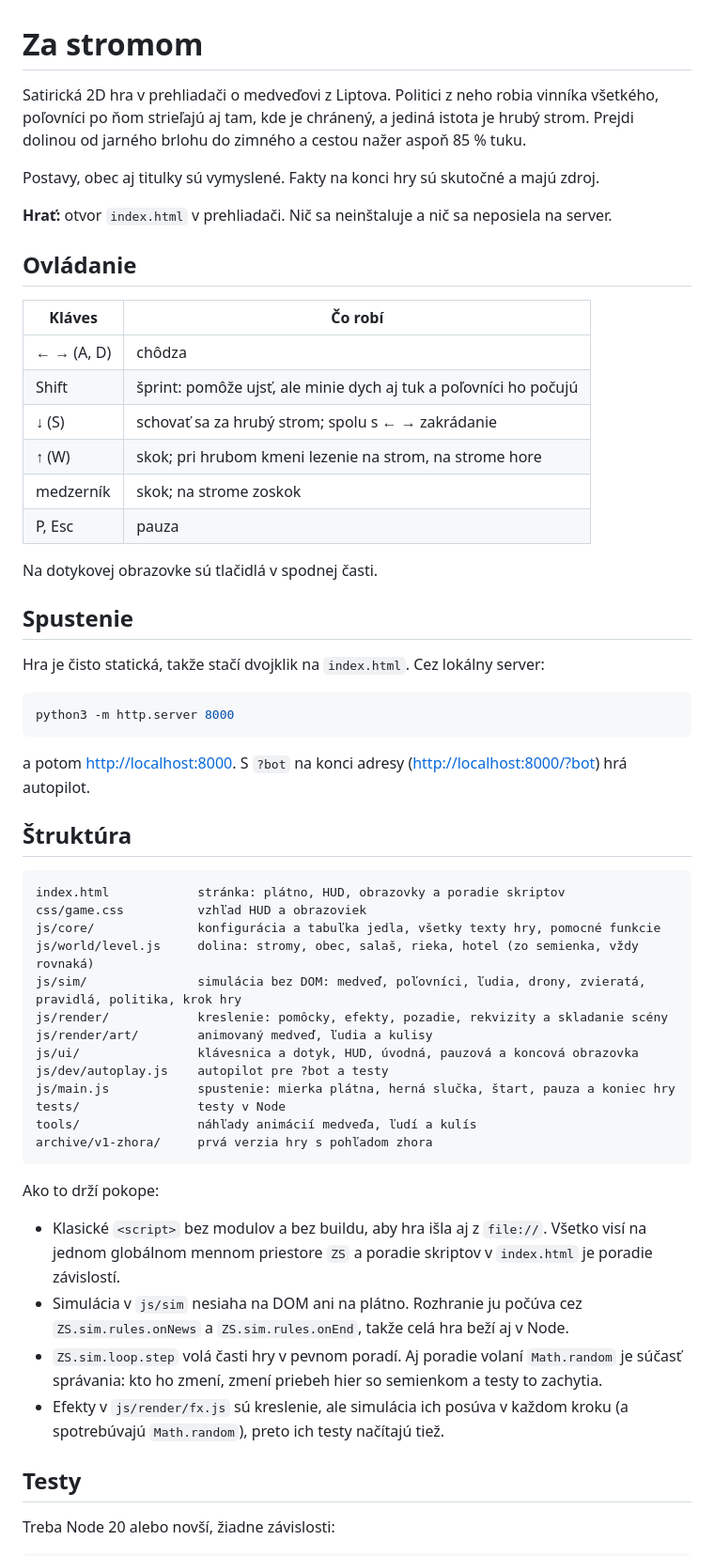
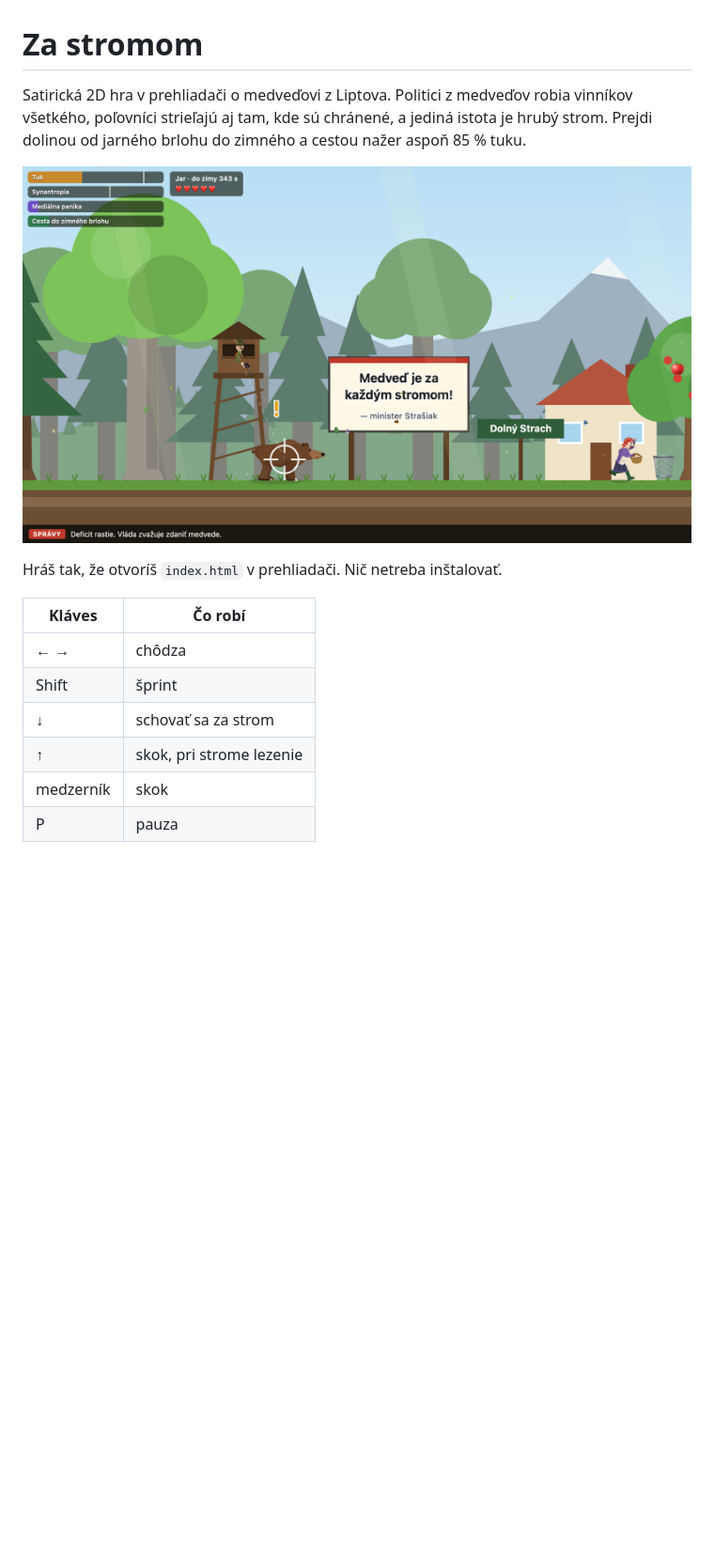
Before and after one commit to damikun/pozor-medved, a Markdown page: README.md, the part around one of its changes. Shown at 94% size. Rendered like a GitHub page; pictures changed too: docs/screenshot.png (added); blank space fills up the shorter version.

Commit message:
Shorten the README and add a screenshot

````diff
--- a/README.md
+++ b/README.md
@@ -1,66 +1,19 @@
 # Za stromom
 
-Satirická 2D hra v prehliadači o medveďovi z Liptova. Politici z neho robia vinníka všetkého, poľovníci po ňom
-strieľajú aj tam, kde je chránený, a jediná istota je hrubý strom. Prejdi dolinou od jarného brlohu do zimného
+Satirická 2D hra v prehliadači o medveďovi z Liptova. Politici z medveďov robia vinníkov všetkého, poľovníci
+strieľajú aj tam, kde sú chránené, a jediná istota je hrubý strom. Prejdi dolinou od jarného brlohu do zimného
 a cestou nažer aspoň 85 % tuku.
 
-Postavy, obec aj titulky sú vymyslené. Fakty na konci hry sú skutočné a majú zdroj.
+![Medveď v doline pod zameriavačom poľovníka z posedu, vedľa billboard „Medveď je za každým stromom!“](docs/screenshot.png)
 
-**Hrať:** otvor `index.html` v prehliadači. Nič sa neinštaluje a nič sa neposiela na server.
-
-## Ovládanie
+Hráš tak, že otvoríš `index.html` v prehliadači. Nič netreba inštalovať.
 
 | Kláves | Čo robí |
 | --- | --- |
-| ← → (A, D) | chôdza |
-| Shift | šprint: pomôže ujsť, ale minie dych aj tuk a poľovníci ho počujú |
-| ↓ (S) | schovať sa za hrubý strom; spolu s ← → zakrádanie |
-| ↑ (W) | skok; pri hrubom kmeni lezenie na strom, na strome hore |
-| medzerník | skok; na strome zoskok |
-| P, Esc | pauza |
+| ← → | chôdza |
+| Shift | šprint |
+| ↓ | schovať sa za strom |
+| ↑ | skok, pri strome lezenie |
+| medzerník | skok |
+| P | pauza |
 
-Na dotykovej obrazovke sú tlačidlá v spodnej časti.
-
-## Spustenie
-
-Hra je čisto statická, takže stačí dvojklik na `index.html`. Cez lokálny server:
-
-```bash
-python3 -m http.server 8000
-```
-
-a potom <http://localhost:8000>. S `?bot` na konci adresy (<http://localhost:8000/?bot>) hrá autopilot.
-
-## Štruktúra
-
-```
-index.html            stránka: plátno, HUD, obrazovky a poradie skriptov
-css/game.css          vzhľad HUD a obrazoviek
-js/core/              konfigurácia a tabuľka jedla, všetky texty hry, pomocné funkcie
-js/world/level.js     dolina: stromy, obec, salaš, rieka, hotel (zo semienka, vždy rovnaká)
-js/sim/               simulácia bez DOM: medveď, poľovníci, ľudia, drony, zvieratá, pravidlá, politika, krok hry
-js/render/            kreslenie: pomôcky, efekty, pozadie, rekvizity a skladanie scény
-js/render/art/        animovaný medveď, ľudia a kulisy
-js/ui/                klávesnica a dotyk, HUD, úvodná, pauzová a koncová obrazovka
-js/dev/autoplay.js    autopilot pre ?bot a testy
-js/main.js            spustenie: mierka plátna, herná slučka, štart, pauza a koniec hry
-tests/                testy v Node
-tools/                náhľady animácií medveďa, ľudí a kulís
-archive/v1-zhora/     prvá verzia hry s pohľadom zhora
-```
-
-Ako to drží pokope:
-
-- Klasické `<script>` bez modulov a bez buildu, aby hra išla aj z `file://`. Všetko visí na jednom globálnom
-  mennom priestore `ZS` a poradie skriptov v `index.html` je poradie závislostí.
-- Simulácia v `js/sim` nesiaha na DOM ani na plátno. Rozhranie ju počúva cez `ZS.sim.rules.onNews` a
-  `ZS.sim.rules.onEnd`, takže celá hra beží aj v Node.
-- `ZS.sim.loop.step` volá časti hry v pevnom poradí. Aj poradie volaní `Math.random` je súčasť správania: kto ho
-  zmení, zmení priebeh hier so semienkom a testy to zachytia.
-- Efekty v `js/render/fx.js` sú kreslenie, ale simulácia ich posúva v každom kroku (a spotrebúvajú
-  `Math.random`), preto ich testy načítajú tiež.
-
-## Testy
-
-Treba Node 20 alebo novší, žiadne závislosti:
-
````
Also changed, not shown: other parts of README.md (+1 -28 lines).
